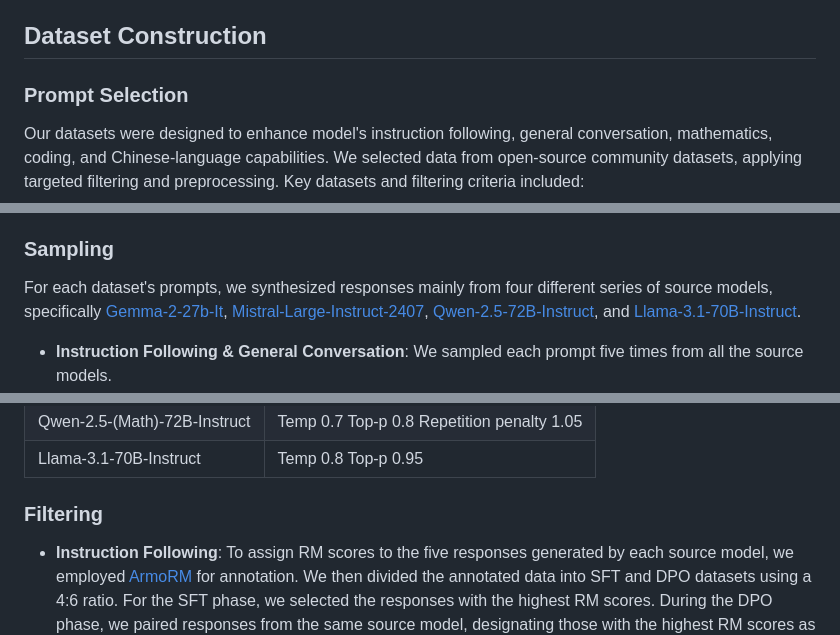
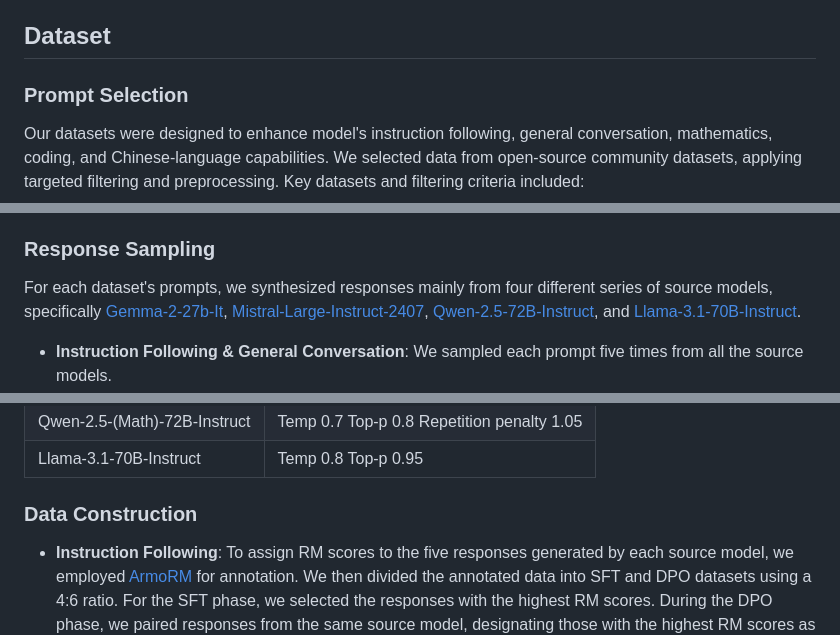
Before and after one commit to yangzy39/FuseChat-3.0, a Markdown page: README.md, 3 parts joined by grey strips. Drawn GitHub-style.

```diff
--- a/README.md
+++ b/README.md
@@ -36,7 +36,7 @@ FuseChat-3.0, however, takes a different approach by enhancing a single LLM thro
 
 Our IMF method follows a three-stage process aimed at effectively transferring capabilities from source LLMs to a target LLM. First, during **dataset construction**, we sample N responses from each of the source LLMs and annotate these responses using an external reward model. Second, in the **supervised fine-tuning (SFT)** stage, we fine-tune the target model using the best responses, which not only enhances the target model's capabilities but also helps mitigate the distributional gap between the source and target models. Finally, in the **direct preference optimization (DPO)** stage, we optimize the target model by using the best and worst responses from the source models as preference pairs, further enhancing the target model's performance. The complete pipeline will be detailed in the following paragraph.
 
-## Dataset Construction
+## Dataset
 ### Prompt Selection
 Our datasets were designed to enhance model's instruction following, general conversation, mathematics, coding, and Chinese-language capabilities. We selected data from open-source community datasets, applying targeted filtering and preprocessing. Key datasets and filtering criteria included:
 
@@ -45,7 +45,7 @@ Our datasets were designed to enhance model's instruction following, general con
 - **Coding**: Curated from [leetcode](https://huggingface.co/datasets/greengerong/leetcode) and [self-oss-instruct-sc2-exec-filter-50k](https://huggingface.co/datasets/bigcode/self-oss-instruct-sc2-exec-filter-50k), retaining prompts with test cases.
 - **Chinese Language**: Integrated [alpaca_gpt4_zh](https://huggingface.co/datasets/llamafactory/alpaca_gpt4_zh) and [Magpie-Qwen2-Pro-200K-Chinese](https://huggingface.co/datasets/Magpie-Align/Magpie-Qwen2-Pro-200K-Chinese), filtering out code and math prompts to retain approximately 10,000 high-quality samples.
 
-### Sampling
+### Response Sampling
 For each dataset's prompts, we synthesized responses mainly from four different series of source models, specifically [Gemma-2-27b-It](https://huggingface.co/google/gemma-2-27b-it), [Mistral-Large-Instruct-2407](https://huggingface.co/mistralai/Mistral-Large-Instruct-2407), [Qwen-2.5-72B-Instruct](https://huggingface.co/Qwen/Qwen2-72B-Instruct), and [Llama-3.1-70B-Instruct](https://huggingface.co/meta-llama/Llama-3.1-70B-Instruct).
 
 - **Instruction Following & General Conversation**: We sampled each prompt five times from all the source models.
@@ -84,7 +84,7 @@ The sampling parameters for different models are detailed in Table below.
 
 </table>
 
-### Filtering
+### Data Construction
 - **Instruction Following**: To assign RM scores to the five responses generated by each source model, we employed [ArmoRM](https://huggingface.co/RLHFlow/ArmoRM-Llama3-8B-v0.1) for annotation. We then divided the annotated data into SFT and DPO datasets using a 4:6 ratio. For the SFT phase, we selected the responses with the highest RM scores. During the DPO phase, we paired responses from the same source model, designating those with the highest RM scores as positive samples and those with the lowest RM scores as negative samples. We ensured that the RM score difference between the positive and negative samples in each pair ranged from 0.01 to 0.1.
 - **Mathematics**: We initially annotated the responses from all source models for correctness by comparing them with the gold labels and evaluating them using the RM scores provided by ArmoRM. We then strategically divided the dataset into SFT phase and DPO phase. In the SFT phase, we incorporated responses that were correct and had the highest RM scores. This selection ensured that the fine-tuning process was based on high-quality responses that aligned closely with the desired outcomes. For the DPO phase, we constructed paired samples from the same source model. The positive samples consisted of correct answers with the highest RM scores, while the negative samples were incorrect answers with the lowest RM scores. To ensure meaningful comparisons during optimization, we maintained an RM score differential between positive and negative pairs within the range of 0.01 to 0.1.
 - **Coding**: We employed a dual-scoring system comprising correctness scores and RM scores for coding evaluation. The correctness scores assessed whether the code passed both static analysis and test cases, ensuring functional accuracy. The RM scores were used for preference evaluation, gauging the quality of responses based on predefined criteria. During the SFT phase, we included responses that not only passed all test cases but also achieved the highest RM scores. This selection ensured that the model was fine-tuned on exemplary code that met both correctness and preference standards. In the DPO phase, we contrasted positive samples—high-scoring responses that passed the tests—with negative samples—low-scoring responses that failed the tests. This comparison aimed to optimize the model's ability to prefer higher-quality code during training. We excluded any instances where all model responses failed to meet the testing criteria. This exclusion was necessary to maintain the integrity of the evaluation process, as such cases did not provide meaningful data for assessing and improving the model's performance.
```
Also changed, not shown: other parts of README.md (+1 -1 lines).
